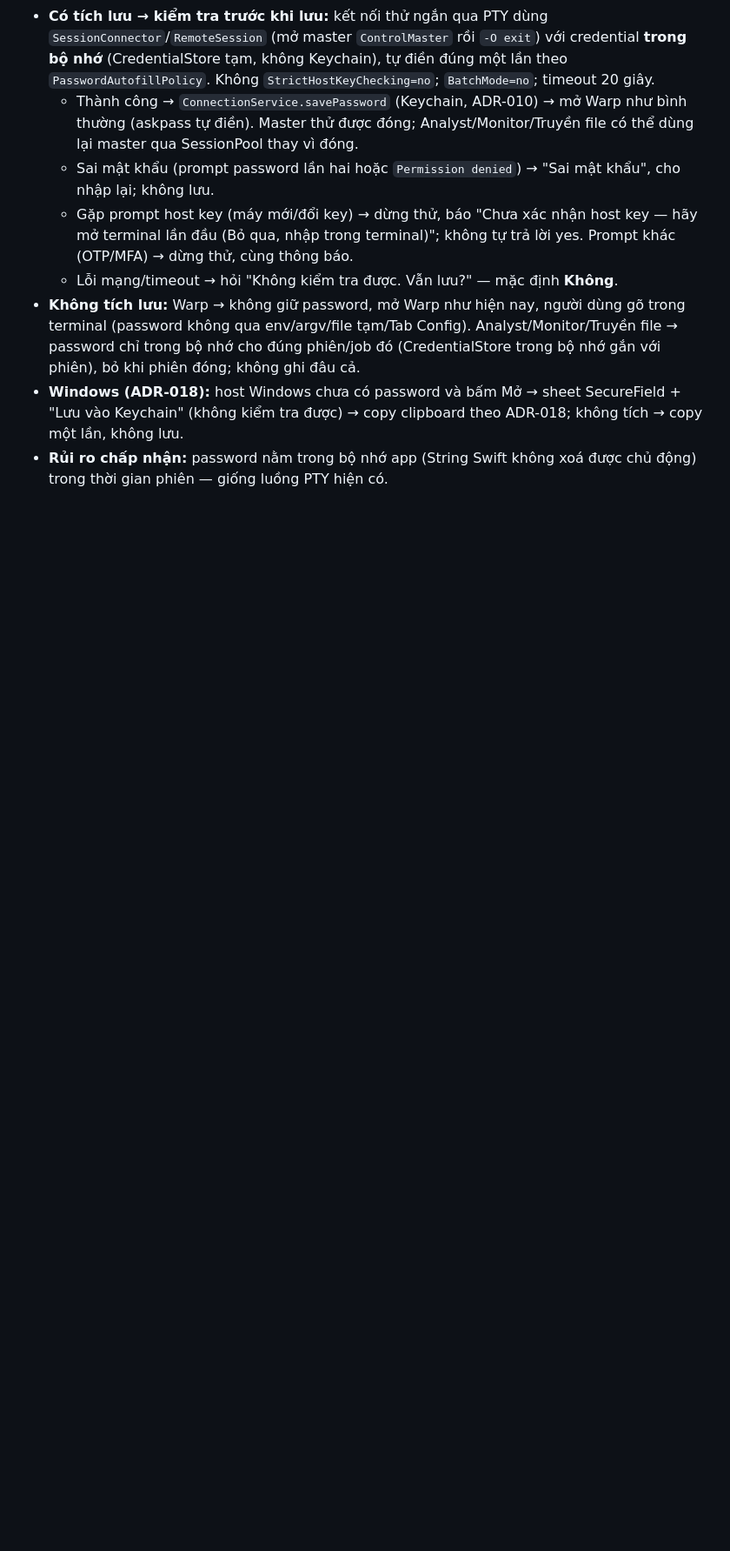
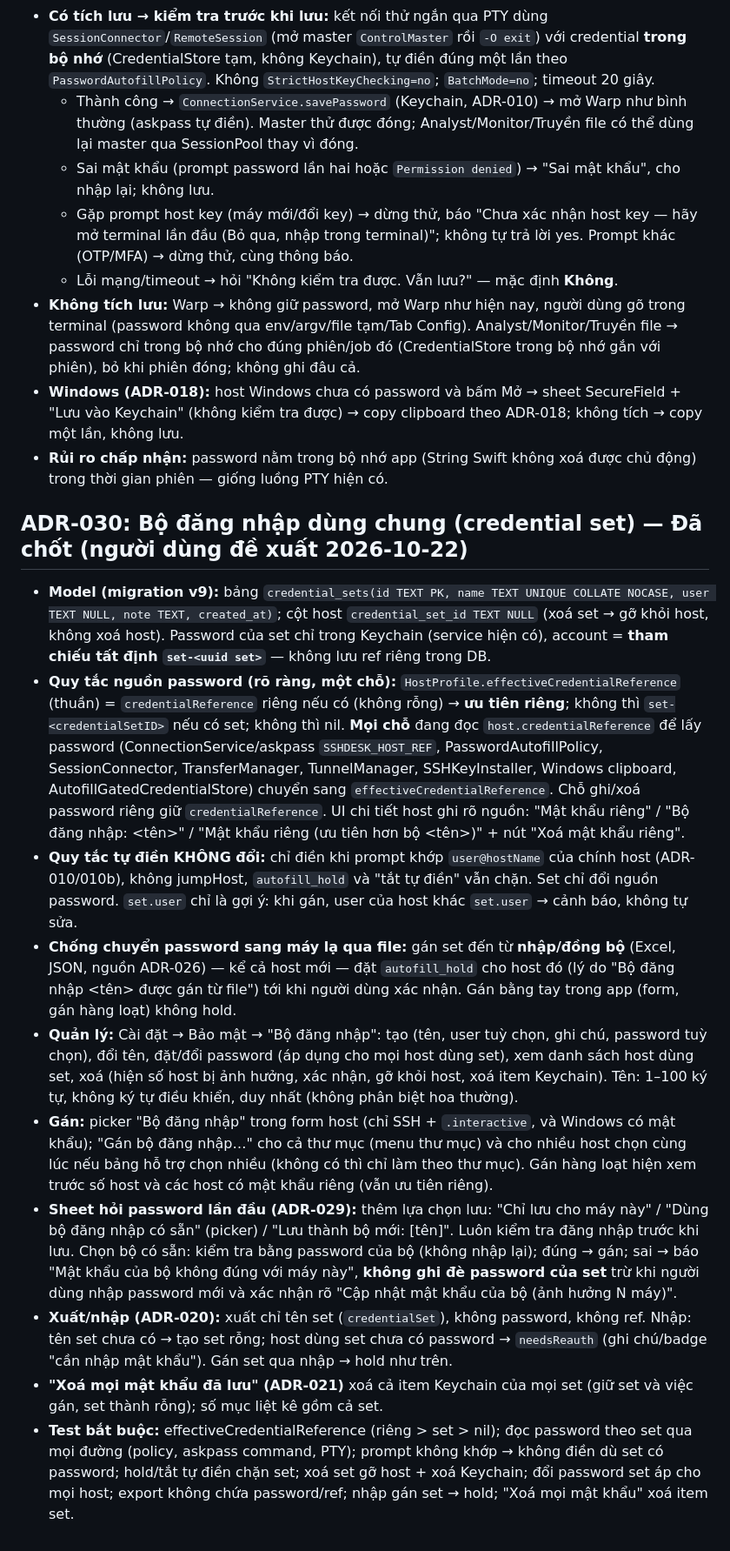
Before and after one commit to aquynh1682/ssh-desk, a Markdown page: docs/architecture.md, the part around one of its changes. Shown at 87% size. Drawn GitHub-style; blank space fills up the shorter version.

Commit message:
docs: ADR-030 bộ đăng nhập dùng chung; sắp lại thứ tự/migration
Co-Authored-By: Claude Opus 5.5 <noreply@anthropic.com>

```diff
--- a/docs/architecture.md
+++ b/docs/architecture.md
@@ -340,3 +340,15 @@ Thứ tự làm: ADR-023 → 024 → 025 → 026 → 027 → 028. Migration: v8
 - **Không tích lưu:** Warp → không giữ password, mở Warp như hiện nay, người dùng gõ trong terminal (password không qua env/argv/file tạm/Tab Config). Analyst/Monitor/Truyền file → password chỉ trong bộ nhớ cho đúng phiên/job đó (CredentialStore trong bộ nhớ gắn với phiên), bỏ khi phiên đóng; không ghi đâu cả.
 - **Windows (ADR-018):** host Windows chưa có password và bấm Mở → sheet SecureField + "Lưu vào Keychain" (không kiểm tra được) → copy clipboard theo ADR-018; không tích → copy một lần, không lưu.
 - **Rủi ro chấp nhận:** password nằm trong bộ nhớ app (String Swift không xoá được chủ động) trong thời gian phiên — giống luồng PTY hiện có.
+
+## ADR-030: Bộ đăng nhập dùng chung (credential set) — Đã chốt (người dùng đề xuất 2026-10-22)
+- **Model (migration v9):** bảng `credential_sets(id TEXT PK, name TEXT UNIQUE COLLATE NOCASE, user TEXT NULL, note TEXT, created_at)`; cột host `credential_set_id TEXT NULL` (xoá set → gỡ khỏi host, không xoá host). Password của set chỉ trong Keychain (service hiện có), account = **tham chiếu tất định `set-<uuid set>`** — không lưu ref riêng trong DB.
+- **Quy tắc nguồn password (rõ ràng, một chỗ):** `HostProfile.effectiveCredentialReference` (thuần) = `credentialReference` riêng nếu có (không rỗng) → **ưu tiên riêng**; không thì `set-<credentialSetID>` nếu có set; không thì nil. **Mọi chỗ** đang đọc `host.credentialReference` để lấy password (ConnectionService/askpass `SSHDESK_HOST_REF`, PasswordAutofillPolicy, SessionConnector, TransferManager, TunnelManager, SSHKeyInstaller, Windows clipboard, AutofillGatedCredentialStore) chuyển sang `effectiveCredentialReference`. Chỗ ghi/xoá password riêng giữ `credentialReference`. UI chi tiết host ghi rõ nguồn: "Mật khẩu riêng" / "Bộ đăng nhập: <tên>" / "Mật khẩu riêng (ưu tiên hơn bộ <tên>)" + nút "Xoá mật khẩu riêng".
+- **Quy tắc tự điền KHÔNG đổi:** chỉ điền khi prompt khớp `user@hostName` của chính host (ADR-010/010b), không jumpHost, `autofill_hold` và "tắt tự điền" vẫn chặn. Set chỉ đổi nguồn password. `set.user` chỉ là gợi ý: khi gán, user của host khác `set.user` → cảnh báo, không tự sửa.
+- **Chống chuyển password sang máy lạ qua file:** gán set đến từ **nhập/đồng bộ** (Excel, JSON, nguồn ADR-026) — kể cả host mới — đặt `autofill_hold` cho host đó (lý do "Bộ đăng nhập <tên> được gán từ file") tới khi người dùng xác nhận. Gán bằng tay trong app (form, gán hàng loạt) không hold.
+- **Quản lý:** Cài đặt → Bảo mật → "Bộ đăng nhập": tạo (tên, user tuỳ chọn, ghi chú, password tuỳ chọn), đổi tên, đặt/đổi password (áp dụng cho mọi host dùng set), xem danh sách host dùng set, xoá (hiện số host bị ảnh hưởng, xác nhận, gỡ khỏi host, xoá item Keychain). Tên: 1–100 ký tự, không ký tự điều khiển, duy nhất (không phân biệt hoa thường).
+- **Gán:** picker "Bộ đăng nhập" trong form host (chỉ SSH + `.interactive`, và Windows có mật khẩu); "Gán bộ đăng nhập…" cho cả thư mục (menu thư mục) và cho nhiều host chọn cùng lúc nếu bảng hỗ trợ chọn nhiều (không có thì chỉ làm theo thư mục). Gán hàng loạt hiện xem trước số host và các host có mật khẩu riêng (vẫn ưu tiên riêng).
+- **Sheet hỏi password lần đầu (ADR-029):** thêm lựa chọn lưu: "Chỉ lưu cho máy này" / "Dùng bộ đăng nhập có sẵn" (picker) / "Lưu thành bộ mới: [tên]". Luôn kiểm tra đăng nhập trước khi lưu. Chọn bộ có sẵn: kiểm tra bằng password của bộ (không nhập lại); đúng → gán; sai → báo "Mật khẩu của bộ không đúng với máy này", **không ghi đè password của set** trừ khi người dùng nhập password mới và xác nhận rõ "Cập nhật mật khẩu của bộ (ảnh hưởng N máy)".
+- **Xuất/nhập (ADR-020):** xuất chỉ tên set (`credentialSet`), không password, không ref. Nhập: tên set chưa có → tạo set rỗng; host dùng set chưa có password → `needsReauth` (ghi chú/badge "cần nhập mật khẩu"). Gán set qua nhập → hold như trên.
+- **"Xoá mọi mật khẩu đã lưu" (ADR-021)** xoá cả item Keychain của mọi set (giữ set và việc gán, set thành rỗng); số mục liệt kê gồm cả set.
+- **Test bắt buộc:** effectiveCredentialReference (riêng > set > nil); đọc password theo set qua mọi đường (policy, askpass command, PTY); prompt không khớp → không điền dù set có password; hold/tắt tự điền chặn set; xoá set gỡ host + xoá Keychain; đổi password set áp cho mọi host; export không chứa password/ref; nhập gán set → hold; "Xoá mọi mật khẩu" xoá item set.
```
Also changed, not shown: other parts of docs/architecture.md (+2 -2 lines), plan.md (+3 -2 lines).
